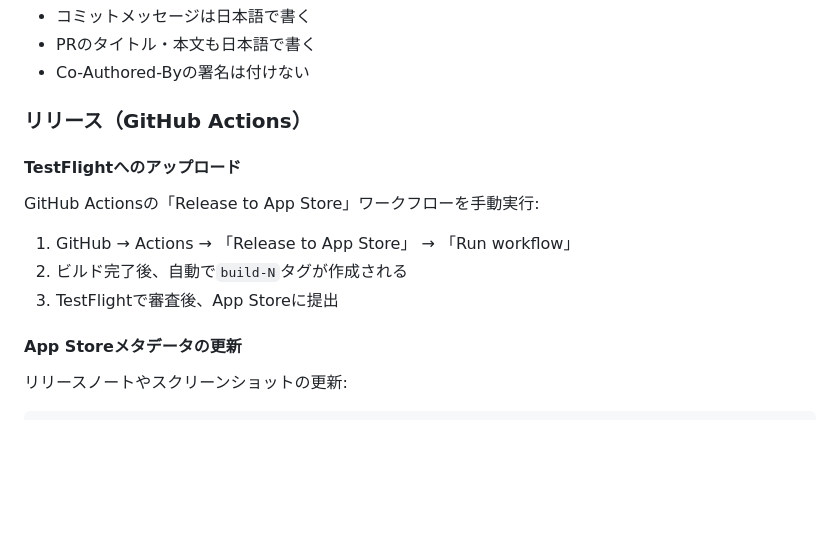
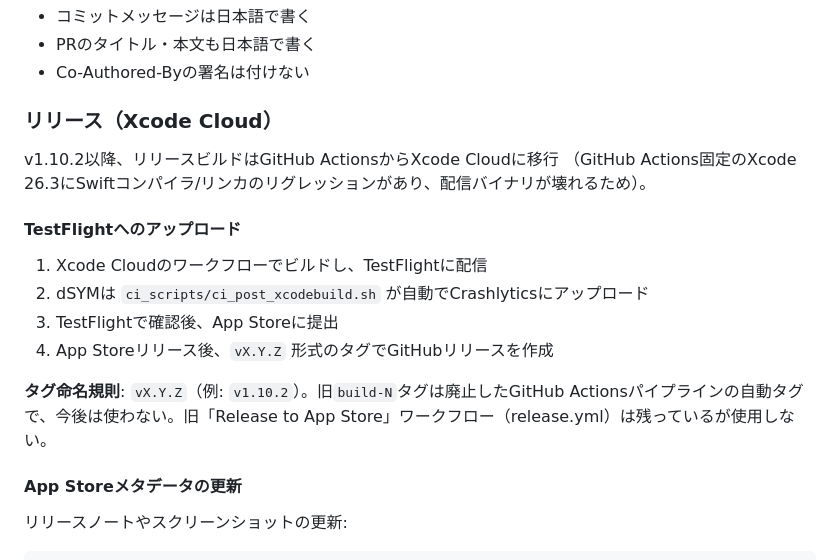
Before and after one commit to sawasige/runrun-ios, a Markdown page: CLAUDE.md, the part around the change. Drawn GitHub-style; blank space fills up the shorter version.

Commit message:
CLAUDE.mdのリリース手順をXcode Cloudベースに更新
build-Nタグは旧GitHub Actionsパイプラインの命名で、
v1.10.2以降はvX.Y.Z形式のタグを使う旨を明記。

```diff
--- a/CLAUDE.md
+++ b/CLAUDE.md
@@ -365,13 +365,18 @@ gh pr merge <PR番号> --merge --delete-branch
 - PRのタイトル・本文も日本語で書く
 - Co-Authored-Byの署名は付けない
 
-### リリース（GitHub Actions）
+### リリース（Xcode Cloud）
+
+v1.10.2以降、リリースビルドはGitHub ActionsからXcode Cloudに移行
+（GitHub Actions固定のXcode 26.3にSwiftコンパイラ/リンカのリグレッションがあり、配信バイナリが壊れるため）。
 
 #### TestFlightへのアップロード
-GitHub Actionsの「Release to App Store」ワークフローを手動実行:
-1. GitHub → Actions → 「Release to App Store」 → 「Run workflow」
-2. ビルド完了後、自動で`build-N`タグが作成される
-3. TestFlightで審査後、App Storeに提出
+1. Xcode Cloudのワークフローでビルドし、TestFlightに配信
+2. dSYMは `ci_scripts/ci_post_xcodebuild.sh` が自動でCrashlyticsにアップロード
+3. TestFlightで確認後、App Storeに提出
+4. App Storeリリース後、`vX.Y.Z` 形式のタグでGitHubリリースを作成
+
+**タグ命名規則**: `vX.Y.Z`（例: `v1.10.2`）。旧`build-N`タグは廃止したGitHub Actionsパイプラインの自動タグで、今後は使わない。旧「Release to App Store」ワークフロー（release.yml）は残っているが使用しない。
 
 #### App Storeメタデータの更新
 リリースノートやスクリーンショットの更新:
```
